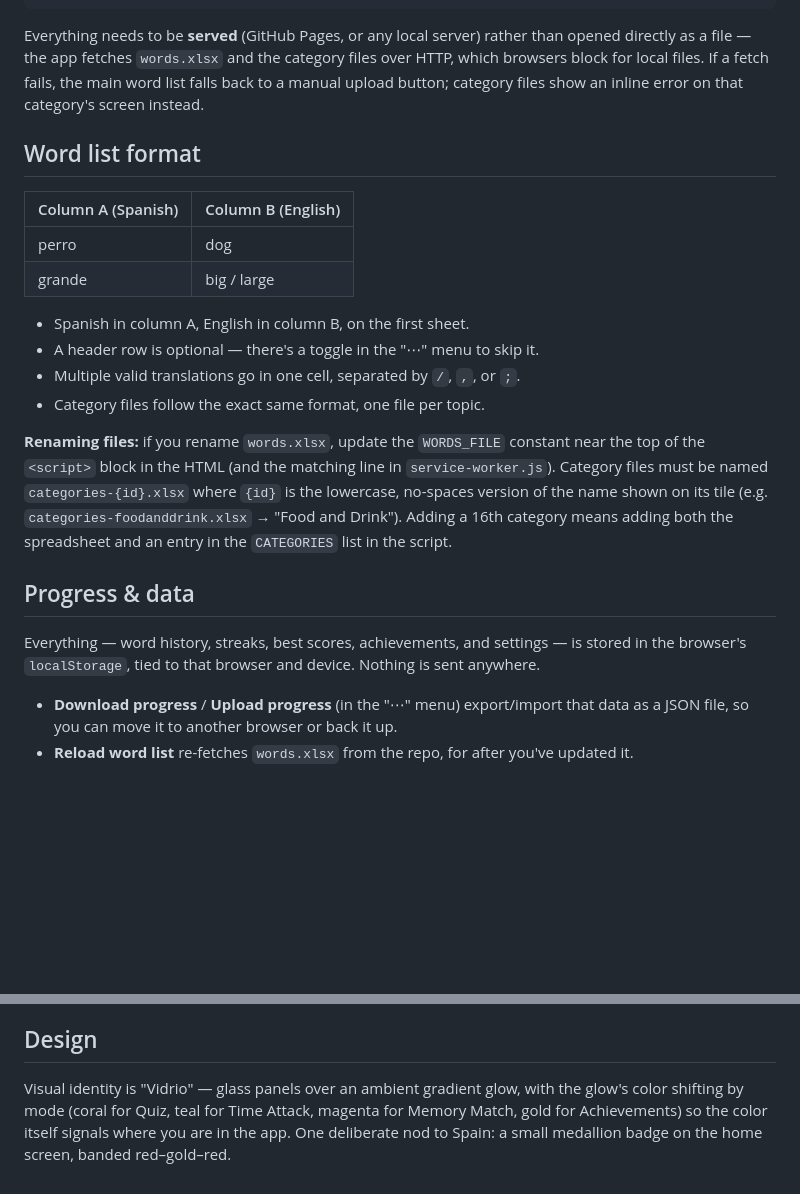
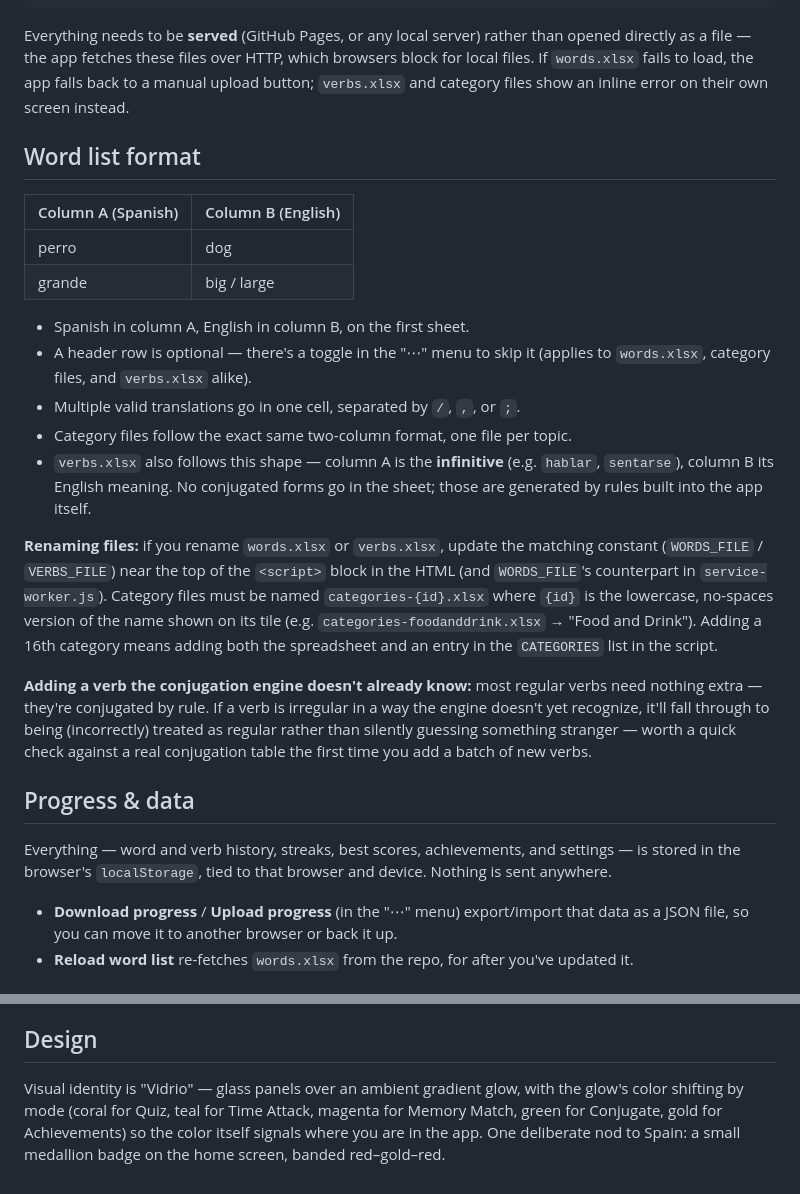
Before and after one commit to rwapps1/p2, a Markdown page: README.md, 2 parts joined by grey strips. Rendered like a GitHub page; blank space fills up the shorter version.

````diff
--- a/README.md
+++ b/README.md
@@ -47,7 +49,7 @@ your-repo/
 └── icon-512-maskable.png
 ```
 
-Everything needs to be **served** (GitHub Pages, or any local server) rather than opened directly as a file — the app fetches `words.xlsx` and the category files over HTTP, which browsers block for local files. If a fetch fails, the main word list falls back to a manual upload button; category files show an inline error on that category's screen instead.
+Everything needs to be **served** (GitHub Pages, or any local server) rather than opened directly as a file — the app fetches these files over HTTP, which browsers block for local files. If `words.xlsx` fails to load, the app falls back to a manual upload button; `verbs.xlsx` and category files show an inline error on their own screen instead.
 
 ## Word list format
 
@@ -57,15 +59,18 @@ Everything needs to be **served** (GitHub Pages, or any local server) rather tha
 | grande | big / large |
 
 - Spanish in column A, English in column B, on the first sheet.
-- A header row is optional — there's a toggle in the "⋯" menu to skip it.
+- A header row is optional — there's a toggle in the "⋯" menu to skip it (applies to `words.xlsx`, category files, and `verbs.xlsx` alike).
 - Multiple valid translations go in one cell, separated by `/`, `,`, or `;`.
-- Category files follow the exact same format, one file per topic.
+- Category files follow the exact same two-column format, one file per topic.
+- `verbs.xlsx` also follows this shape — column A is the **infinitive** (e.g. `hablar`, `sentarse`), column B its English meaning. No conjugated forms go in the sheet; those are generated by rules built into the app itself.
 
-**Renaming files:** if you rename `words.xlsx`, update the `WORDS_FILE` constant near the top of the `<script>` block in the HTML (and the matching line in `service-worker.js`). Category files must be named `categories-{id}.xlsx` where `{id}` is the lowercase, no-spaces version of the name shown on its tile (e.g. `categories-foodanddrink.xlsx` → "Food and Drink"). Adding a 16th category means adding both the spreadsheet and an entry in the `CATEGORIES` list in the script.
+**Renaming files:** if you rename `words.xlsx` or `verbs.xlsx`, update the matching constant (`WORDS_FILE` / `VERBS_FILE`) near the top of the `<script>` block in the HTML (and `WORDS_FILE`'s counterpart in `service-worker.js`). Category files must be named `categories-{id}.xlsx` where `{id}` is the lowercase, no-spaces version of the name shown on its tile (e.g. `categories-foodanddrink.xlsx` → "Food and Drink"). Adding a 16th category means adding both the spreadsheet and an entry in the `CATEGORIES` list in the script.
+
+**Adding a verb the conjugation engine doesn't already know:** most regular verbs need nothing extra — they're conjugated by rule. If a verb is irregular in a way the engine doesn't yet recognize, it'll fall through to being (incorrectly) treated as regular rather than silently guessing something stranger — worth a quick check against a real conjugation table the first time you add a batch of new verbs.
 
 ## Progress & data
 
-Everything — word history, streaks, best scores, achievements, and settings — is stored in the browser's `localStorage`, tied to that browser and device. Nothing is sent anywhere.
+Everything — word and verb history, streaks, best scores, achievements, and settings — is stored in the browser's `localStorage`, tied to that browser and device. Nothing is sent anywhere.
 
 - **Download progress** / **Upload progress** (in the "⋯" menu) export/import that data as a JSON file, so you can move it to another browser or back it up.
 - **Reload word list** re-fetches `words.xlsx` from the repo, for after you've updated it.
@@ -78,4 +83,4 @@ This isn't a native `.apk` — turning it into one (for something like the Play
 
 ## Design
 
-Visual identity is "Vidrio" — glass panels over an ambient gradient glow, with the glow's color shifting by mode (coral for Quiz, teal for Time Attack, magenta for Memory Match, gold for Achievements) so the color itself signals where you are in the app. One deliberate nod to Spain: a small medallion badge on the home screen, banded red–gold–red.
+Visual identity is "Vidrio" — glass panels over an ambient gradient glow, with the glow's color shifting by mode (coral for Quiz, teal for Time Attack, magenta for Memory Match, green for Conjugate, gold for Achievements) so the color itself signals where you are in the app. One deliberate nod to Spain: a small medallion badge on the home screen, banded red–gold–red.
````
Also changed, not shown: other parts of README.md (+6 -4 lines).
